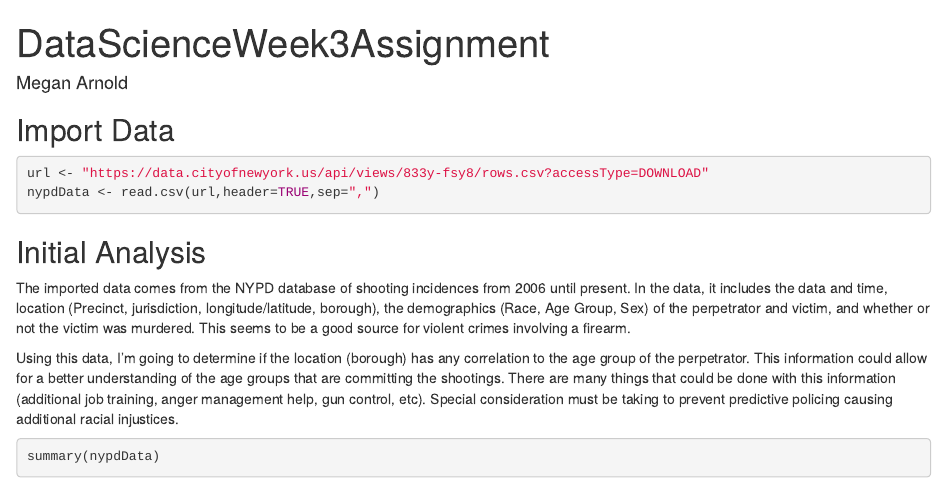
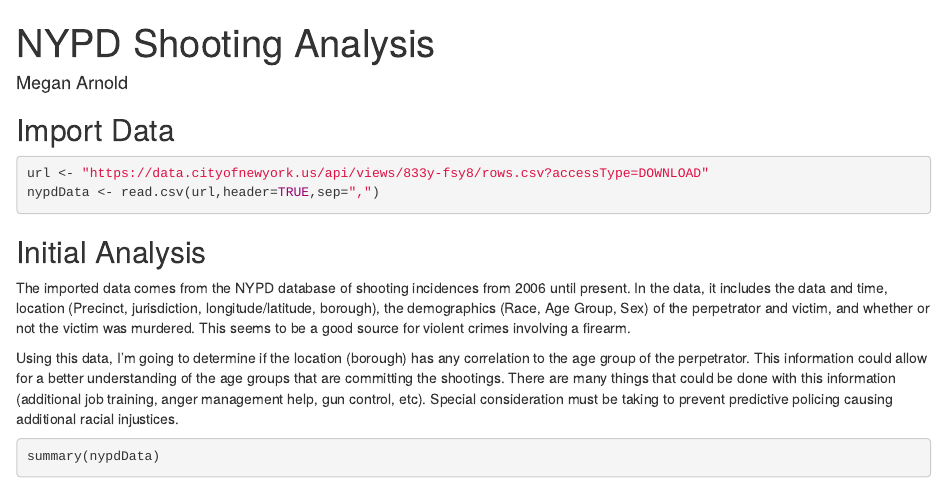
Before and after one commit to pyr0x90/NYPDShootings, an R Markdown document (NYPDShootingAnalysis.Rmd): the page in a window 1100 px wide, from its top. The pictures show the output file NYPDShootingAnalysis.html that the author committed with the source, opened offline.

Commit message:
Changed Title

```diff
--- a/NYPDShootingAnalysis.Rmd
+++ b/NYPDShootingAnalysis.Rmd
@@ -1,9 +1,9 @@
 ---
-title: "DataScienceWeek3Assignment"
+title: "NYPD Shooting Analysis"
 author: "Megan Arnold"
 output:
+  pdf_document: default
   html_document: default
-  pdf_document: default
 editor_options:
   chunk_output_type: inline
 ---
```
Also changed, not shown: NYPDShootingAnalysis.html, NYPDShootingAnalysis.pdf.
